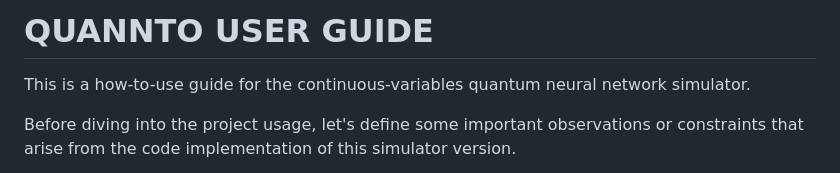
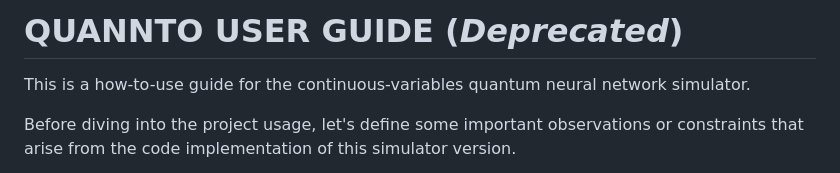
Before and after one commit to bsc-quantic/QuaNNTO, a Markdown page: docs/how-to-use_guide.md, the part around the change. GitHub-like rendering.

```diff
--- a/docs/how-to-use_guide.md
+++ b/docs/how-to-use_guide.md
@@ -1,4 +1,4 @@
-# QUANNTO USER GUIDE
+# QUANNTO USER GUIDE (_Deprecated_)
 
 This is a how-to-use guide for the continuous-variables quantum neural network simulator.
 
```
Also changed, not shown: docs/cv-qnn.md (+1 -1 lines).
